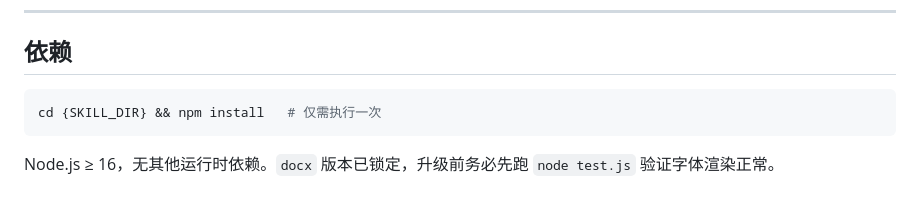
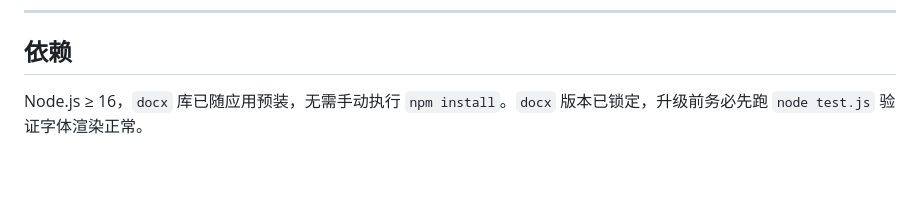
Before and after one commit to nowhere1975/cn-docx, a Markdown page: SKILL.md, the part around the change. Rendered like a GitHub page; blank space fills up the shorter version.

Commit message:
docs: remove manual npm install step — docx now pre-bundled in app

````diff
--- a/SKILL.md
+++ b/SKILL.md
@@ -476,8 +476,4 @@ echo '{
 
 ## 依赖
 
-```bash
-cd {SKILL_DIR} && npm install   # 仅需执行一次
-```
-
-Node.js ≥ 16，无其他运行时依赖。`docx` 版本已锁定，升级前务必先跑 `node test.js` 验证字体渲染正常。
+Node.js ≥ 16，`docx` 库已随应用预装，无需手动执行 `npm install`。`docx` 版本已锁定，升级前务必先跑 `node test.js` 验证字体渲染正常。
````
